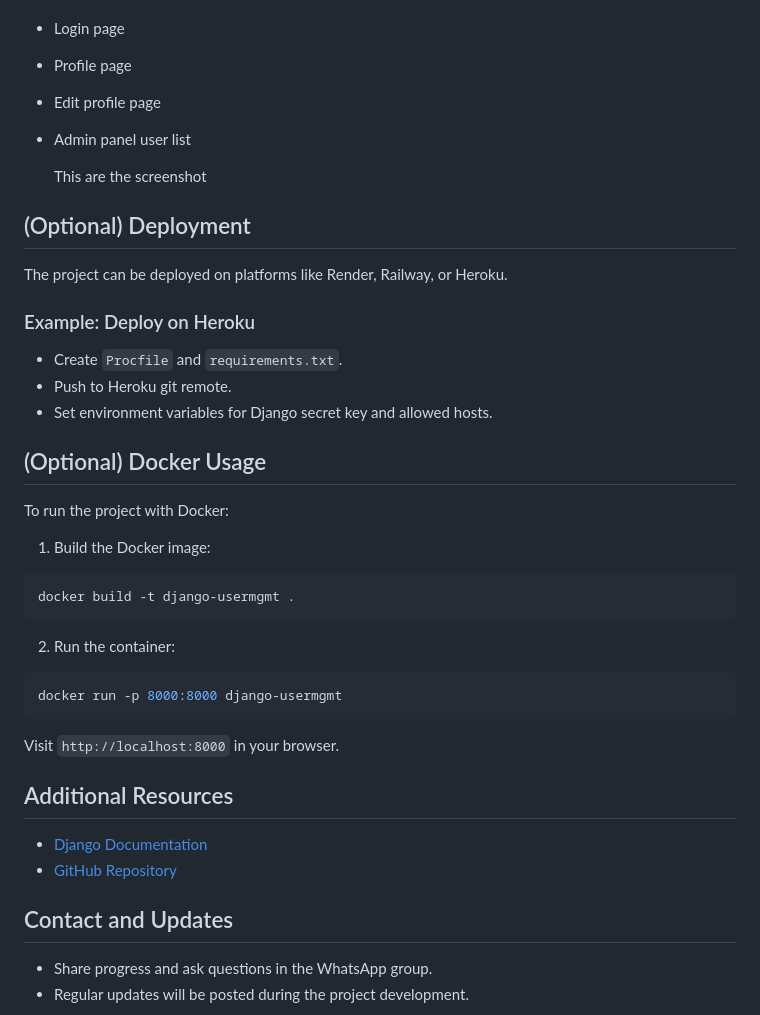
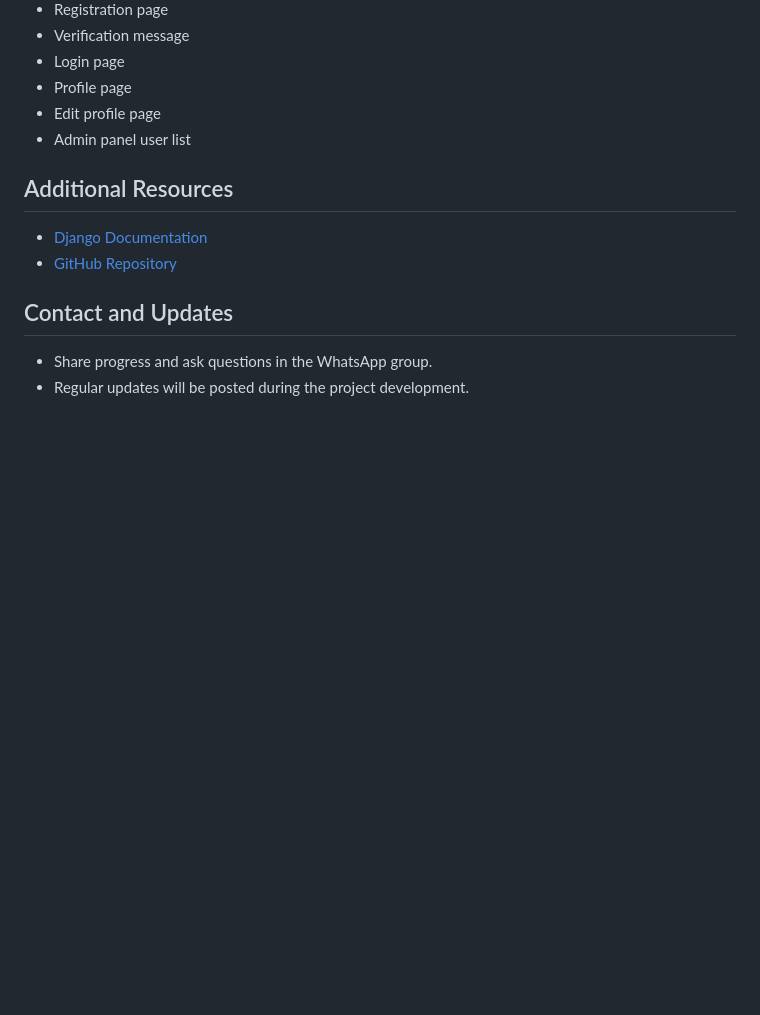
Before and after one commit to annnab-2222/Django-User-Management, a Markdown page: README.md, the part around the change. Drawn GitHub-style; blank space fills up the shorter version.

````diff
--- a/README.md
+++ b/README.md
@@ -127,35 +127,6 @@ _Add screenshots here showing:_
 - Edit profile page
 - Admin panel user list
 
-  This are the screenshot
-
-## (Optional) Deployment
-
-The project can be deployed on platforms like Render, Railway, or Heroku.
-
-### Example: Deploy on Heroku
-
-- Create `Procfile` and `requirements.txt`.
-- Push to Heroku git remote.
-- Set environment variables for Django secret key and allowed hosts.
-
-## (Optional) Docker Usage
-
-To run the project with Docker:
-
-1. Build the Docker image:
-
-```bash
-docker build -t django-usermgmt .
-```
-
-2. Run the container:
-
-```bash
-docker run -p 8000:8000 django-usermgmt
-```
-
-Visit `http://localhost:8000` in your browser.
 
 ## Additional Resources
 
````
